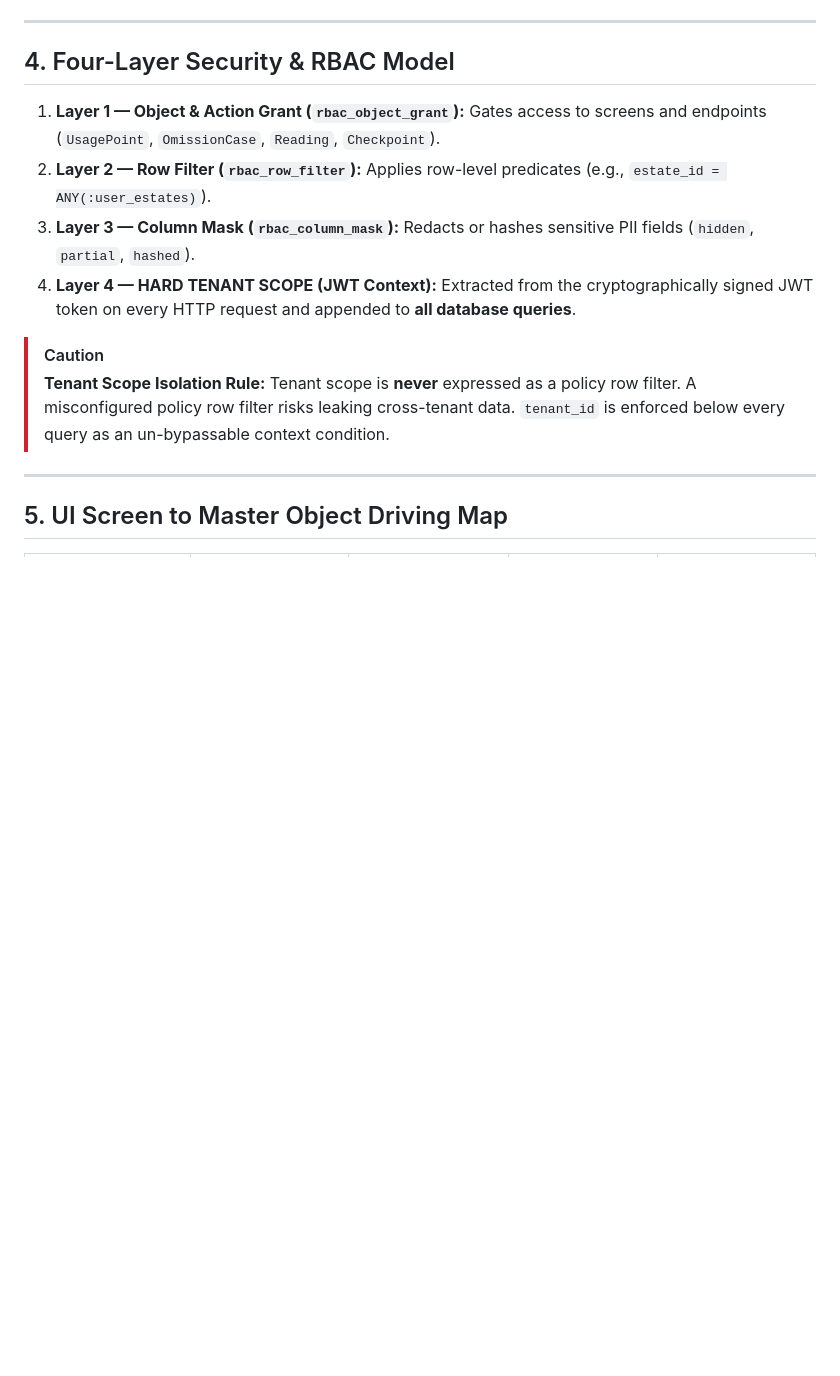
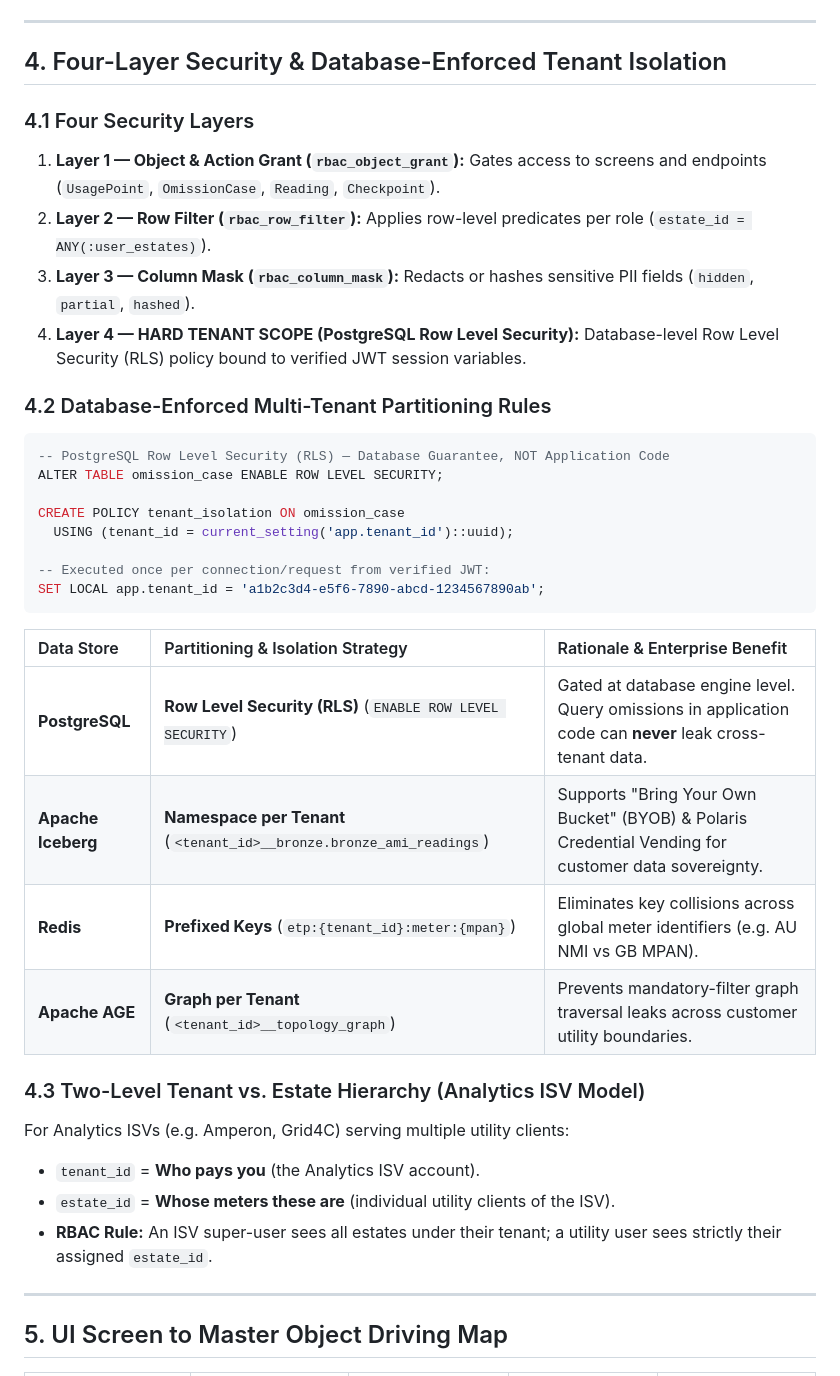
Before and after one commit to SumitAG008/apacheiceberg, a Markdown page: TALLY_MASTER_ARCHITECTURE.md, the part around the change. Drawn GitHub-style; blank space fills up the shorter version.

````diff
--- a/TALLY_MASTER_ARCHITECTURE.md
+++ b/TALLY_MASTER_ARCHITECTURE.md
@@ -65,20 +65,43 @@ Every record written to PostgreSQL or Apache Iceberg tables MUST carry:
 
 ---
 
-## 4. Four-Layer Security & RBAC Model
+## 4. Four-Layer Security & Database-Enforced Tenant Isolation
 
+### 4.1 Four Security Layers
 1. **Layer 1 — Object & Action Grant (`rbac_object_grant`):**
    Gates access to screens and endpoints (`UsagePoint`, `OmissionCase`, `Reading`, `Checkpoint`).
 2. **Layer 2 — Row Filter (`rbac_row_filter`):**
-   Applies row-level predicates (e.g., `estate_id = ANY(:user_estates)`).
+   Applies row-level predicates per role (`estate_id = ANY(:user_estates)`).
 3. **Layer 3 — Column Mask (`rbac_column_mask`):**
    Redacts or hashes sensitive PII fields (`hidden`, `partial`, `hashed`).
-4. **Layer 4 — HARD TENANT SCOPE (JWT Context):**
-   Extracted from the cryptographically signed JWT token on every HTTP request and appended to **all database queries**.
+4. **Layer 4 — HARD TENANT SCOPE (PostgreSQL Row Level Security):**
+   Database-level Row Level Security (RLS) policy bound to verified JWT session variables.
 
-> [!CAUTION]
-> **Tenant Scope Isolation Rule:**
-> Tenant scope is **never** expressed as a policy row filter. A misconfigured policy row filter risks leaking cross-tenant data. `tenant_id` is enforced below every query as an un-bypassable context condition.
+### 4.2 Database-Enforced Multi-Tenant Partitioning Rules
+
+```sql
+-- PostgreSQL Row Level Security (RLS) — Database Guarantee, NOT Application Code
+ALTER TABLE omission_case ENABLE ROW LEVEL SECURITY;
+
+CREATE POLICY tenant_isolation ON omission_case
+  USING (tenant_id = current_setting('app.tenant_id')::uuid);
+
+-- Executed once per connection/request from verified JWT:
+SET LOCAL app.tenant_id = 'a1b2c3d4-e5f6-7890-abcd-1234567890ab';
+```
+
+| Data Store | Partitioning & Isolation Strategy | Rationale & Enterprise Benefit |
+| :--- | :--- | :--- |
+| **PostgreSQL** | **Row Level Security (RLS)** (`ENABLE ROW LEVEL SECURITY`) | Gated at database engine level. Query omissions in application code can **never** leak cross-tenant data. |
+| **Apache Iceberg** | **Namespace per Tenant** (`<tenant_id>__bronze.bronze_ami_readings`) | Supports "Bring Your Own Bucket" (BYOB) & Polaris Credential Vending for customer data sovereignty. |
+| **Redis** | **Prefixed Keys** (`etp:{tenant_id}:meter:{mpan}`) | Eliminates key collisions across global meter identifiers (e.g. AU NMI vs GB MPAN). |
+| **Apache AGE** | **Graph per Tenant** (`<tenant_id>__topology_graph`) | Prevents mandatory-filter graph traversal leaks across customer utility boundaries. |
+
+### 4.3 Two-Level Tenant vs. Estate Hierarchy (Analytics ISV Model)
+For Analytics ISVs (e.g. Amperon, Grid4C) serving multiple utility clients:
+* `tenant_id` = **Who pays you** (the Analytics ISV account).
+* `estate_id` = **Whose meters these are** (individual utility clients of the ISV).
+* **RBAC Rule:** An ISV super-user sees all estates under their tenant; a utility user sees strictly their assigned `estate_id`.
 
 ---
 
````
Also changed, not shown: NOVEMBER_GO_LIVE_ROADMAP.md (+33 -0 lines).
